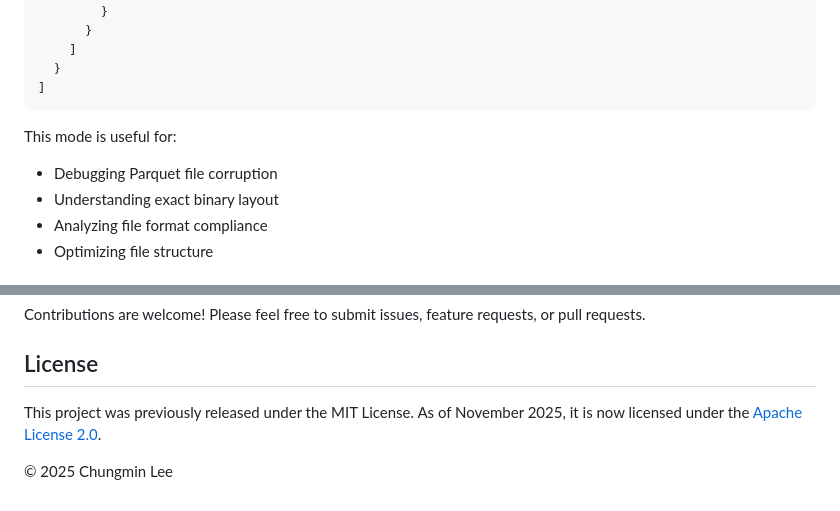
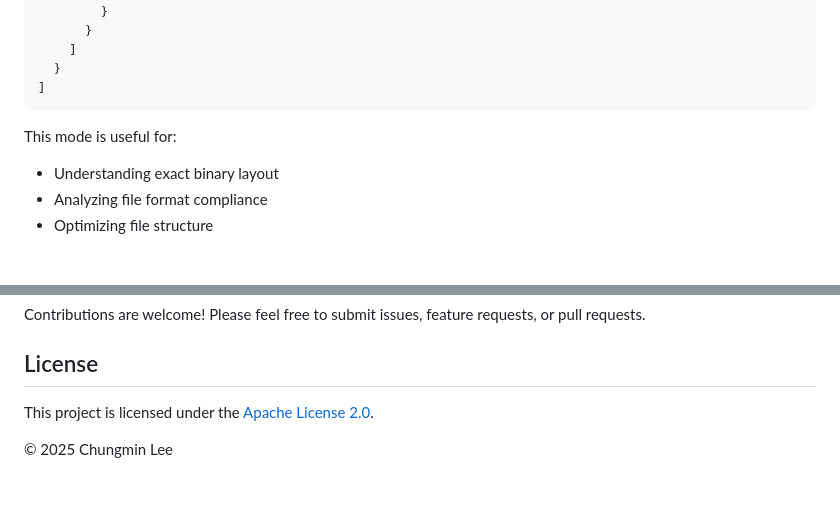
Before and after one commit to clee704/parquet-analyzer, a Markdown page: README.md, 2 parts joined by grey strips. Drawn GitHub-style.

````diff
--- a/README.md
+++ b/README.md
@@ -121,7 +121,6 @@ When using `--output-mode segments`, the tool outputs a detailed segment-by-segm
 ```
 
 This mode is useful for:
-- Debugging Parquet file corruption
 - Understanding exact binary layout
 - Analyzing file format compliance
 - Optimizing file structure
@@ -177,6 +172,6 @@ Contributions are welcome! Please feel free to submit issues, feature requests,
 
 ## License
 
-This project was previously released under the MIT License. As of November 2025, it is now licensed under the [Apache License 2.0](LICENSE).
+This project is licensed under the [Apache License 2.0](LICENSE).
 
 © 2025 Chungmin Lee
````
Also changed, not shown: other parts of README.md (+9 -13 lines).
